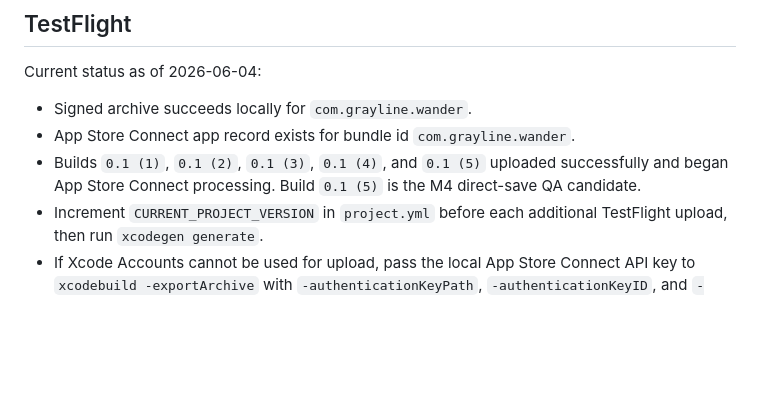
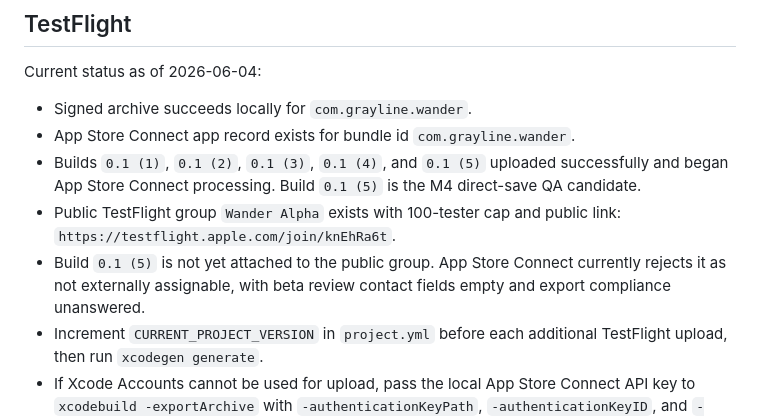
Before and after one commit to joelipshutz/wander-product-planning, a Markdown page: docs/setup.md, the part around the change. Drawn GitHub-style; blank space fills up the shorter version.

```diff
--- a/docs/setup.md
+++ b/docs/setup.md
@@ -198,6 +198,8 @@ Current status as of 2026-06-04:
 - Signed archive succeeds locally for `com.grayline.wander`.
 - App Store Connect app record exists for bundle id `com.grayline.wander`.
 - Builds `0.1 (1)`, `0.1 (2)`, `0.1 (3)`, `0.1 (4)`, and `0.1 (5)` uploaded successfully and began App Store Connect processing. Build `0.1 (5)` is the M4 direct-save QA candidate.
+- Public TestFlight group `Wander Alpha` exists with 100-tester cap and public link: `https://testflight.apple.com/join/knEhRa6t`.
+- Build `0.1 (5)` is not yet attached to the public group. App Store Connect currently rejects it as not externally assignable, with beta review contact fields empty and export compliance unanswered.
 - Increment `CURRENT_PROJECT_VERSION` in `project.yml` before each additional TestFlight upload, then run `xcodegen generate`.
 - If Xcode Accounts cannot be used for upload, pass the local App Store Connect API key to `xcodebuild -exportArchive` with `-authenticationKeyPath`, `-authenticationKeyID`, and `-authenticationKeyIssuerID`.
 
```
Also changed, not shown: docs/agent-log.md (+23 -0 lines).
